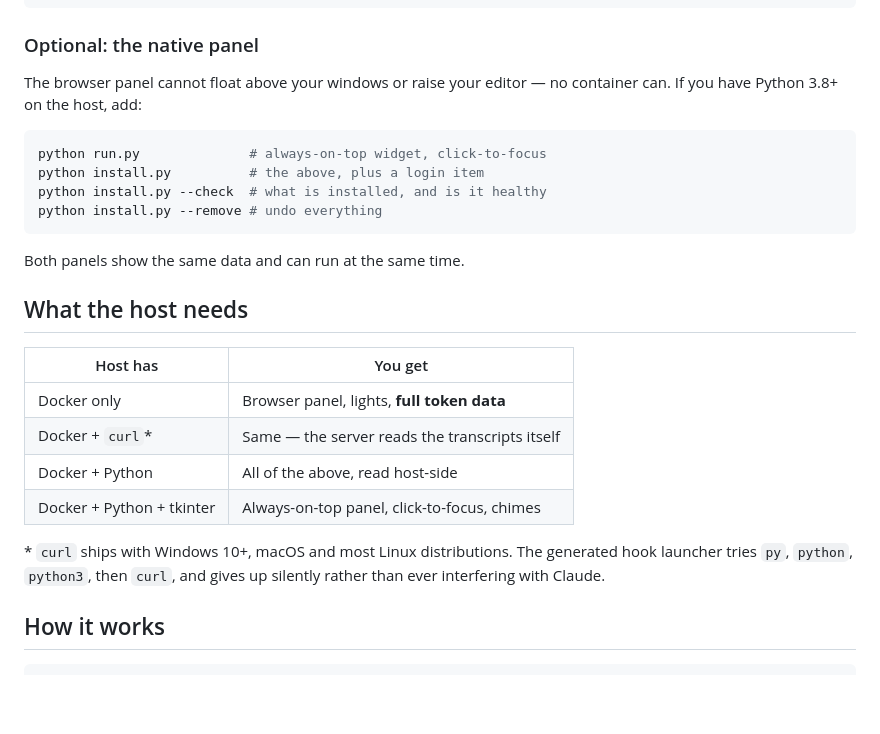
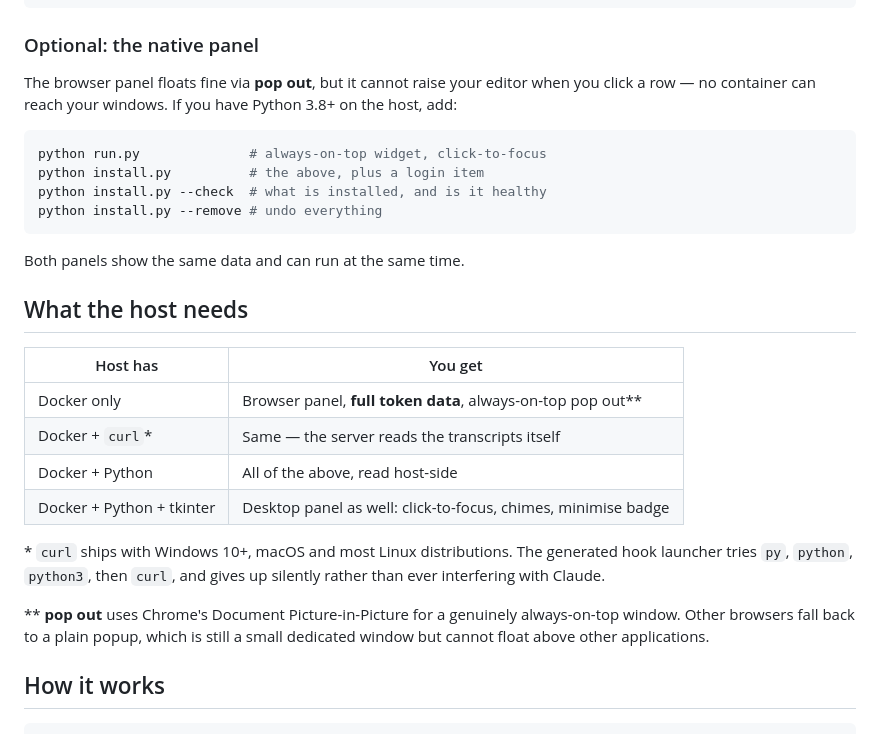
Before and after one commit to normalwalrus/claude_trafficlight, a Markdown page: README.md, the part around one of its changes. Drawn GitHub-style; blank space fills up the shorter version.

Commit message:
Refresh the README: current screenshots and corrected claims
The settings screenshots predated the Theme row, and two statements had
gone stale as features landed:

- "the browser panel cannot float above your windows" is no longer true;
  pop out does exactly that via Document Picture-in-Picture. Corrected to
  the limitation that actually remains - it cannot raise your editor.
- The host-requirements table credited always-on-top to the desktop panel
  alone.

Re-shot panel, settings and browser-settings with the Theme row present
and the window opaque, so desktop text no longer shows through. Added a
shot of the new minimised badge and a short explanation of it. Headline
now says amber rather than orange, matching the traffic-light wording.

All screenshots continue to use fabricated projects and paths.

Co-Authored-By: Claude Opus 5 (1M context) <noreply@anthropic.com>

````diff
--- a/README.md
+++ b/README.md
@@ -51,8 +51,9 @@ python install.py --remove     # unregisters the hooks and removes the payload
 
 ### Optional: the native panel
 
-The browser panel cannot float above your windows or raise your editor — no
-container can. If you have Python 3.8+ on the host, add:
+The browser panel floats fine via **pop out**, but it cannot raise your editor
+when you click a row — no container can reach your windows. If you have
+Python 3.8+ on the host, add:
 
 ```bash
 python run.py              # always-on-top widget, click-to-focus
@@ -67,14 +68,18 @@ Both panels show the same data and can run at the same time.
 
 | Host has                | You get                                            |
 | ----------------------- | -------------------------------------------------- |
-| Docker only             | Browser panel, lights, **full token data**          |
+| Docker only             | Browser panel, **full token data**, always-on-top pop out\*\* |
 | Docker + `curl`\*       | Same — the server reads the transcripts itself      |
 | Docker + Python         | All of the above, read host-side                    |
-| Docker + Python + tkinter | Always-on-top panel, click-to-focus, chimes       |
+| Docker + Python + tkinter | Desktop panel as well: click-to-focus, chimes, minimise badge |
 
 \* `curl` ships with Windows 10+, macOS and most Linux distributions. The
 generated hook launcher tries `py`, `python`, `python3`, then `curl`, and
 gives up silently rather than ever interfering with Claude.
+
+\*\* **pop out** uses Chrome's Document Picture-in-Picture for a genuinely
+always-on-top window. Other browsers fall back to a plain popup, which is still
+a small dedicated window but cannot float above other applications.
 
 ## How it works
 
````
Also changed, not shown: other parts of README.md (+8 -1 lines), docs/panel-badge.png (added), docs/panel-settings.png, docs/panel.png, docs/web-settings.png.
